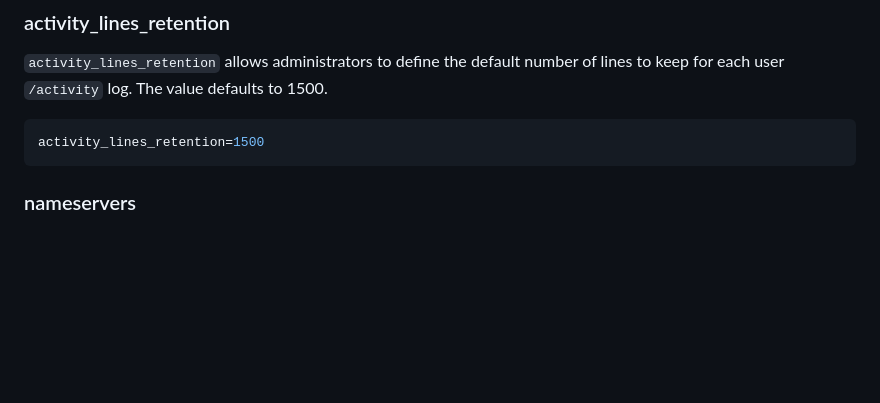
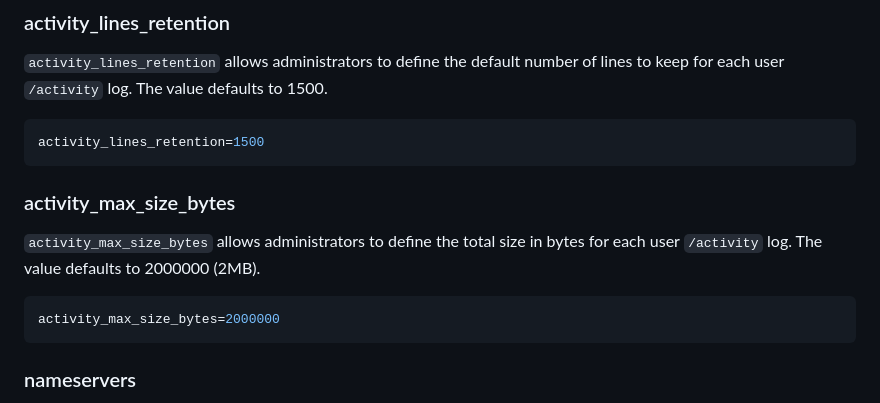
Before and after one commit to stefanpejcic/dev.openpanel.com, a Markdown page: docs/cli/config.md, the part around the change. Rendered like a GitHub page; blank space fills up the shorter version.

````diff
--- a/docs/cli/config.md
+++ b/docs/cli/config.md
@@ -255,6 +255,17 @@ activity_items_per_page=50
 ```bash
 activity_lines_retention=1500
 ```
+
+
+### activity_max_size_bytes
+
+`activity_max_size_bytes` allows administrators to define the total size in bytes for each user `/activity` log. The value defaults to 2000000 (2MB).
+
+```bash
+activity_max_size_bytes=2000000
+```
+
+
 
 ### nameservers
 
````
